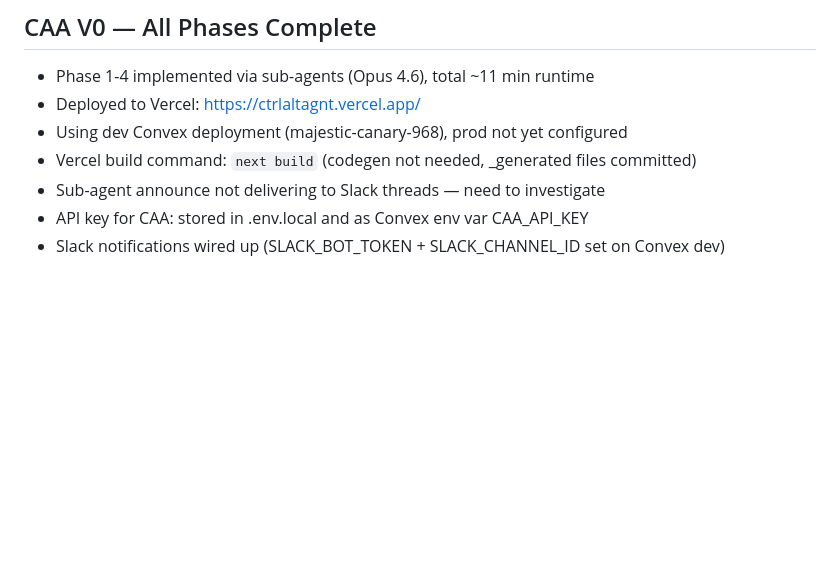
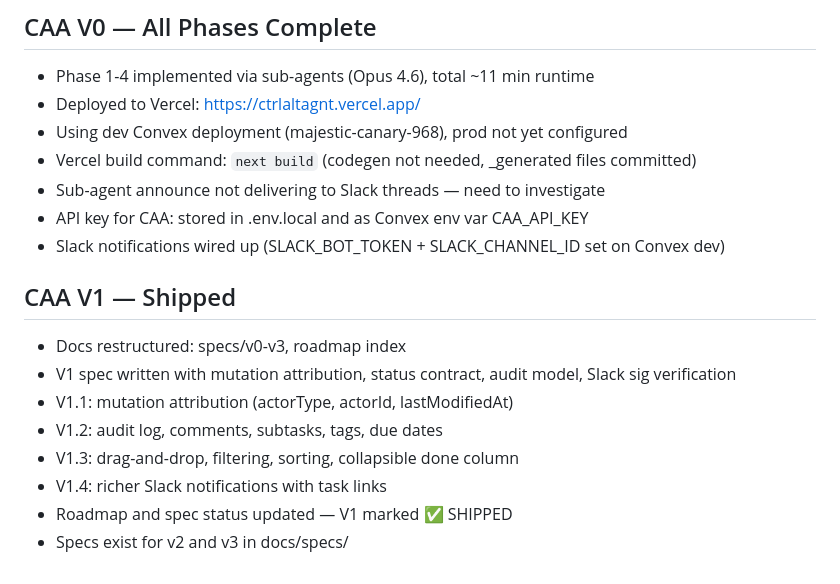
Before and after one commit to noahmilstein/zoidberg-vault, a Markdown page: memory/2026-02-23.md, the part around the change. Drawn GitHub-style; blank space fills up the shorter version.

Commit message:
Snapshot: 2026-02-23 20:03:36

```diff
--- a/memory/2026-02-23.md
+++ b/memory/2026-02-23.md
@@ -56,3 +56,13 @@
 - Sub-agent announce not delivering to Slack threads — need to investigate
 - API key for CAA: stored in .env.local and as Convex env var CAA_API_KEY
 - Slack notifications wired up (SLACK_BOT_TOKEN + SLACK_CHANNEL_ID set on Convex dev)
+
+## CAA V1 — Shipped
+- Docs restructured: specs/v0-v3, roadmap index
+- V1 spec written with mutation attribution, status contract, audit model, Slack sig verification
+- V1.1: mutation attribution (actorType, actorId, lastModifiedAt)
+- V1.2: audit log, comments, subtasks, tags, due dates
+- V1.3: drag-and-drop, filtering, sorting, collapsible done column
+- V1.4: richer Slack notifications with task links
+- Roadmap and spec status updated — V1 marked ✅ SHIPPED
+- Specs exist for v2 and v3 in docs/specs/
```
